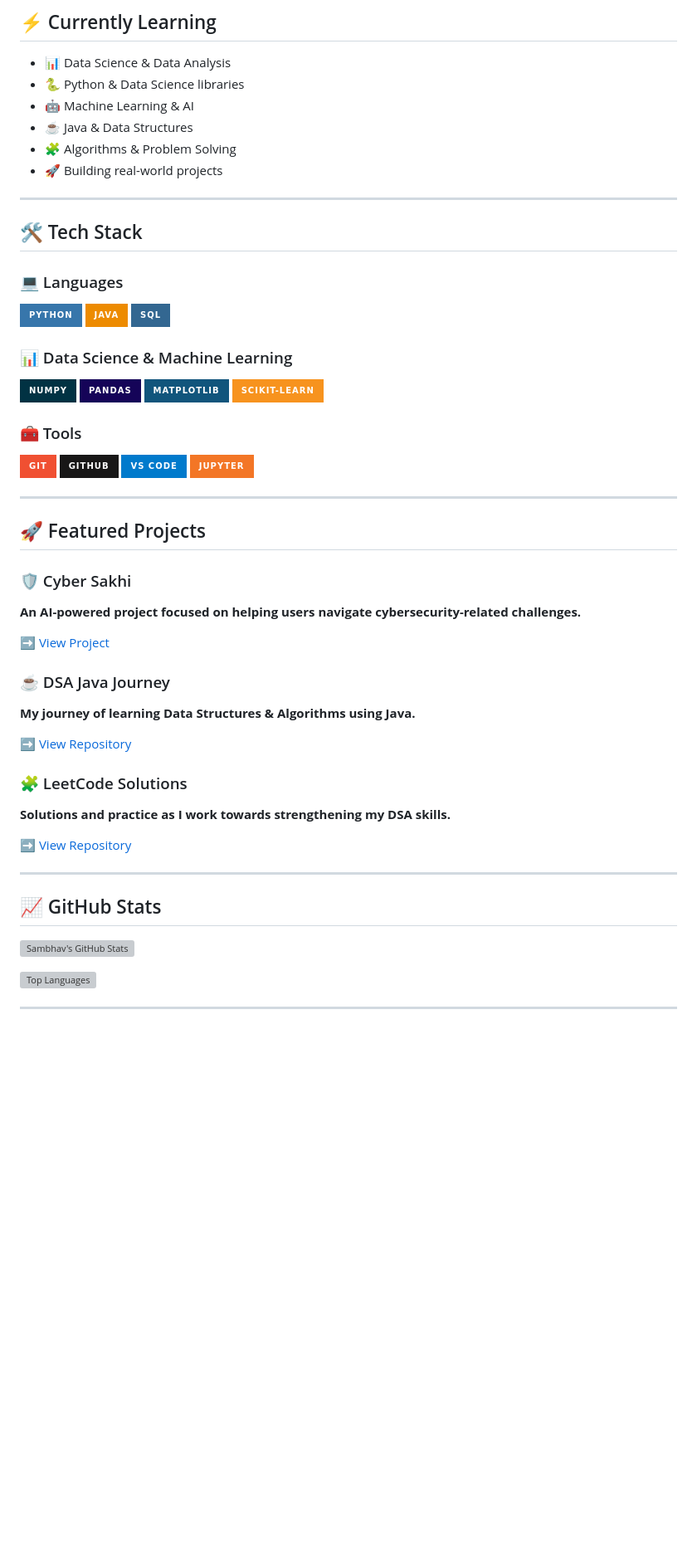
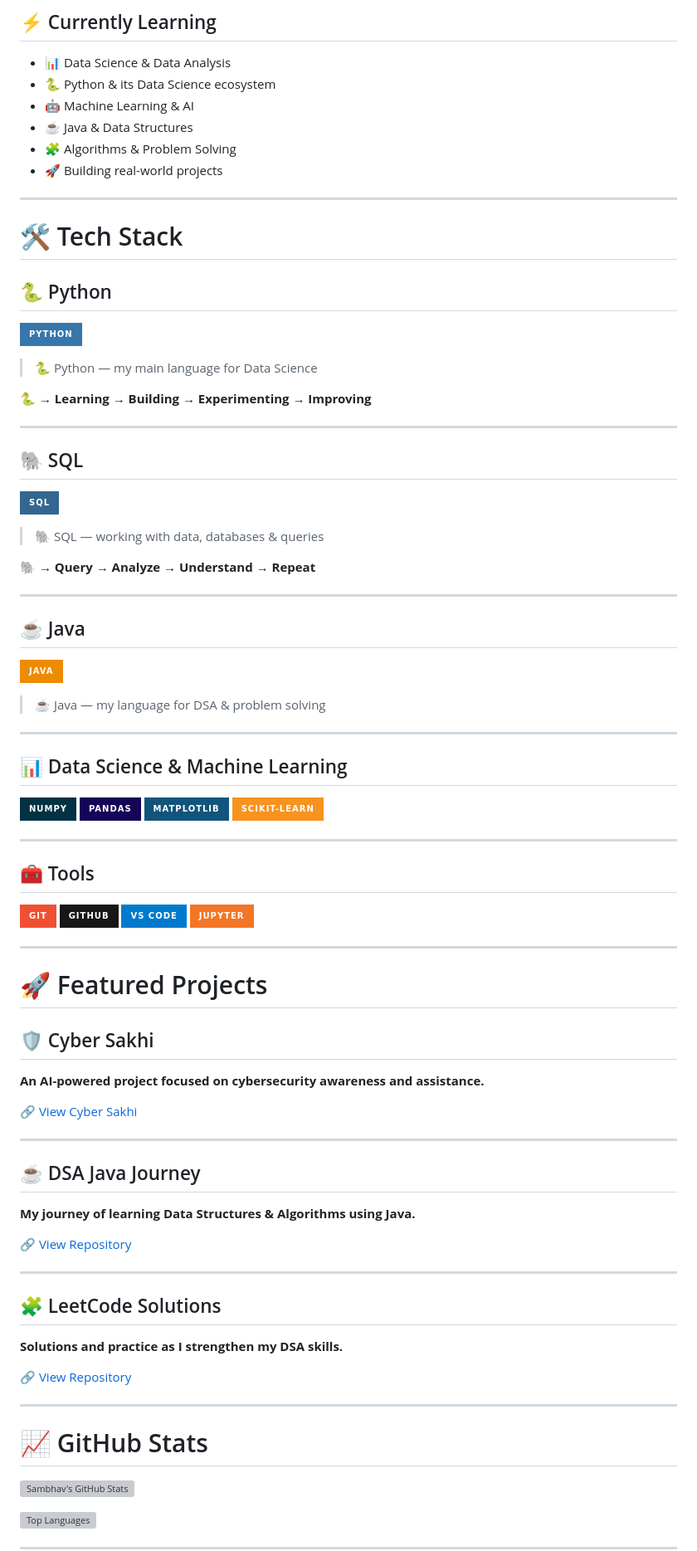
Before and after one commit to sambhav-coder/sambhav-coder, a Markdown page: README.md, the part around one of its changes. Shown at 83% size. Drawn GitHub-style; badges without logos; blank space fills up the shorter version; grey boxes are pictures that could not be loaded.

Commit message:
Update README with new content and formatting

```diff
--- a/README.md
+++ b/README.md
@@ -31,7 +29,7 @@ I'm currently focused on **Data Science, Machine Learning, AI and DSA**, while b
 ## ⚡ Currently Learning
 
 - 📊 Data Science & Data Analysis
-- 🐍 Python & Data Science libraries
+- 🐍 Python & its Data Science ecosystem
 - 🤖 Machine Learning & AI
 - ☕ Java & Data Structures
 - 🧩 Algorithms & Problem Solving
@@ -39,22 +37,46 @@ I'm currently focused on **Data Science, Machine Learning, AI and DSA**, while b
 
 ---
 
-## 🛠️ Tech Stack
+# 🛠️ Tech Stack
 
-### 💻 Languages
+## 🐍 Python
 
 ![Python](https://img.shields.io/badge/Python-3776AB?style=for-the-badge&logo=python&logoColor=white)
-![Java](https://img.shields.io/badge/Java-ED8B00?style=for-the-badge&logo=openjdk&logoColor=white)
+
+> 🐍 Python — my main language for Data Science
+
+**🐍 → Learning → Building → Experimenting → Improving**
+
+---
+
+## 🐘 SQL
+
 ![SQL](https://img.shields.io/badge/SQL-336791?style=for-the-badge&logo=postgresql&logoColor=white)
 
-### 📊 Data Science & Machine Learning
+> 🐘 SQL — working with data, databases & queries
+
+**🐘 → Query → Analyze → Understand → Repeat**
+
+---
+
+## ☕ Java
+
+![Java](https://img.shields.io/badge/Java-ED8B00?style=for-the-badge&logo=openjdk&logoColor=white)
+
+> ☕ Java — my language for DSA & problem solving
+
+---
+
+## 📊 Data Science & Machine Learning
 
 ![NumPy](https://img.shields.io/badge/NumPy-013243?style=for-the-badge&logo=numpy&logoColor=white)
 ![Pandas](https://img.shields.io/badge/Pandas-150458?style=for-the-badge&logo=pandas&logoColor=white)
 ![Matplotlib](https://img.shields.io/badge/Matplotlib-11557C?style=for-the-badge&logo=python&logoColor=white)
 ![Scikit Learn](https://img.shields.io/badge/Scikit--Learn-F7931E?style=for-the-badge&logo=scikit-learn&logoColor=white)
 
-### 🧰 Tools
+---
+
+## 🧰 Tools
 
 ![Git](https://img.shields.io/badge/Git-F05032?style=for-the-badge&logo=git&logoColor=white)
 ![GitHub](https://img.shields.io/badge/GitHub-181717?style=for-the-badge&logo=github&logoColor=white)
@@ -63,29 +85,33 @@ I'm currently focused on **Data Science, Machine Learning, AI and DSA**, while b
 
 ---
 
-## 🚀 Featured Projects
+# 🚀 Featured Projects
 
-### 🛡️ Cyber Sakhi
+## 🛡️ Cyber Sakhi
 
-**An AI-powered project focused on helping users navigate cybersecurity-related challenges.**
+**An AI-powered project focused on cybersecurity awareness and assistance.**
 
-➡️ [View Project](https://github.com/sambhav-coder/cyber-sakhi)
+🔗 [View Cyber Sakhi](https://github.com/sambhav-coder/cyber-sakhi)
 
-### ☕ DSA Java Journey
+---
+
+## ☕ DSA Java Journey
 
 **My journey of learning Data Structures & Algorithms using Java.**
 
-➡️ [View Repository](https://github.com/sambhav-coder/DSA-Java-Journey)
-
-### 🧩 LeetCode Solutions
-
-**Solutions and practice as I work towards strengthening my DSA skills.**
-
-➡️ [View Repository](https://github.com/sambhav-coder/Leetcode-solutions)
+🔗 [View Repository](https://github.com/sambhav-coder/DSA-Java-Journey)
 
 ---
 
-## 📈 GitHub Stats
+## 🧩 LeetCode Solutions
+
+**Solutions and practice as I strengthen my DSA skills.**
+
+🔗 [View Repository](https://github.com/sambhav-coder/Leetcode-solutions)
+
+---
+
+# 📈 GitHub Stats
 
 ![Sambhav's GitHub Stats](https://github-readme-stats.vercel.app/api?username=sambhav-coder&show_icons=true&theme=tokyonight&hide_border=true&rank_icon=github)
 
```
Also changed, not shown: other parts of README.md (+17 -13 lines).
